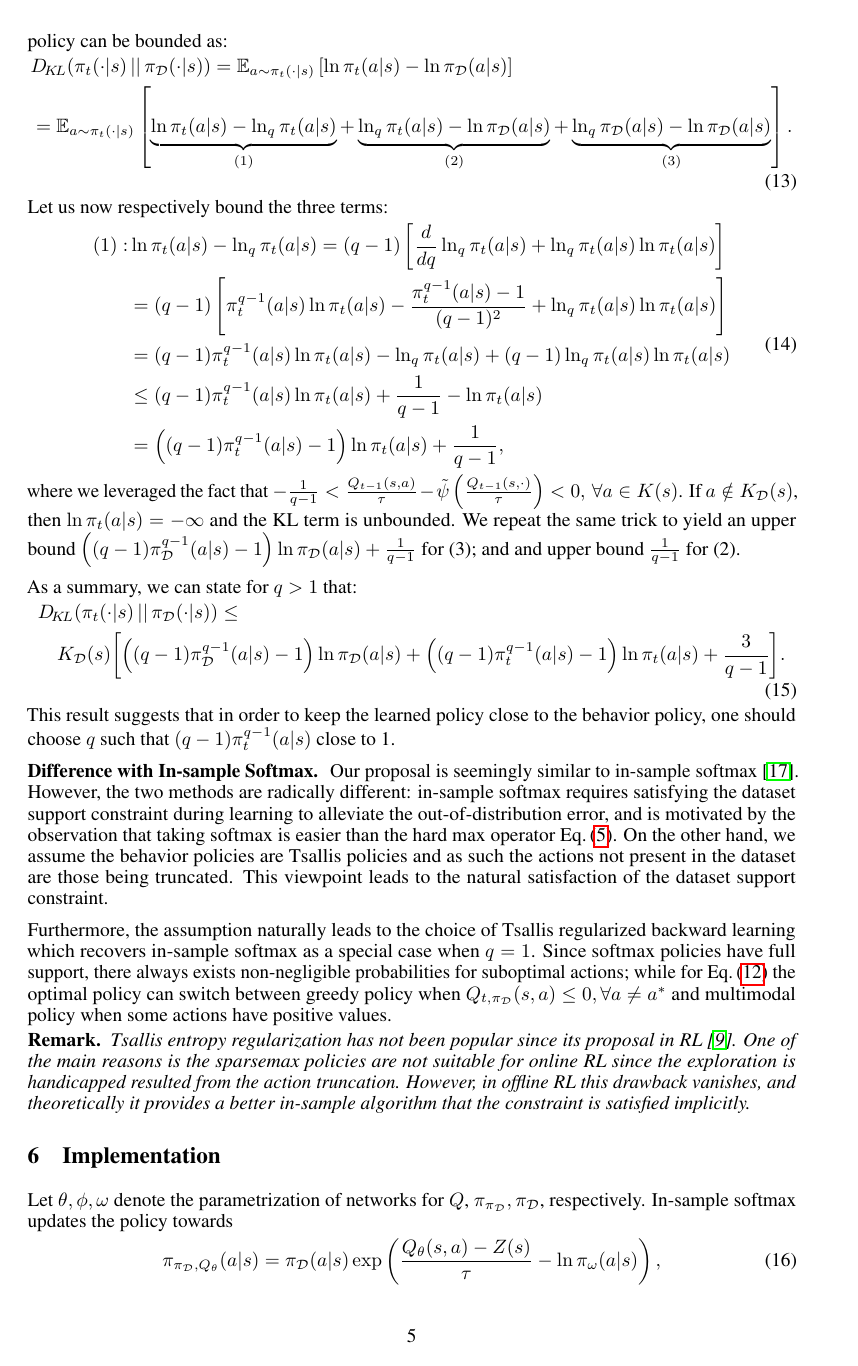
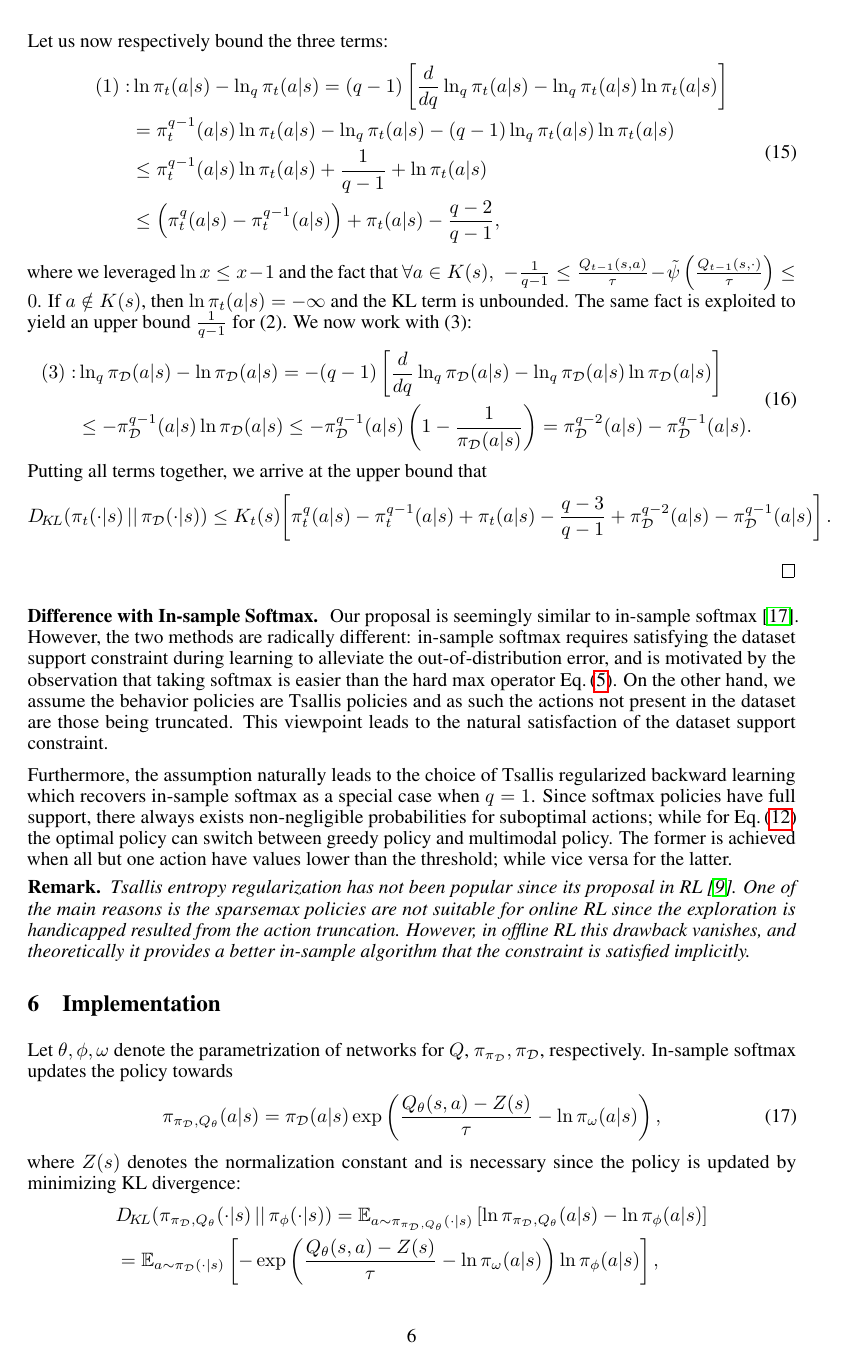
Before and after one commit to lingweizhu/tsallis_regularization, a LaTeX paper (paper/main.tex): page 5 of 8 before the commit and page 6 of 9 after it. Compiled offline with pdfLaTeX.

Commit message:
added main theoretical results

```diff
--- a/paper/main.tex
+++ b/paper/main.tex
@@ -431,5 +434,3 @@ When $q=2$, the policy is a variant of categorical distributions, which is less
 
 
 \textbf{Why use Tsallis backward learning? }
-If the Tsallis dataset policy assumption holds, and Tsallis backward learning is adopted,
-then the KL divergence between the learned policy and the behavior policy can be bounded as:
@@ -436,31 +474,37 @@ then the KL divergence between the learned policy and the behavior policy can be
 \begin{align}
     \begin{split}
         &\KLany{\pi_t(\cdot|s)}{\datasetPolicy(\cdot|s)} = \expectation{a\sim\pi_{t}(\cdot | s)}{\ln \pi_{t}(a|s) - \ln\datasetPolicy(a|s)} \\
-        & = \expectation{a\sim\pi_{t}(\cdot | s)}{\underbrace{\ln \pi_{t}(a|s) - \ln_q\pi_{t}(a|s)}_{(1)} + \underbrace{\ln_q\pi_{t}(a|s) -  \ln\datasetPolicy(a|s)}_{(2)} + \underbrace{\ln_q\datasetPolicy(a|s) - \ln\datasetPolicy(a|s)}_{(3)} } .
+        & = \expectation{a\sim\pi_{t}(\cdot | s)}{\underbrace{\ln \pi_{t}(a|s) - \ln_q\pi_{t}(a|s)}_{(1)} + \underbrace{\ln_q\pi_{t}(a|s) -  \ln_q\datasetPolicy(a|s)}_{(2)} + \underbrace{\ln_q\datasetPolicy(a|s) - \ln\datasetPolicy(a|s)}_{(3)} } .
     \end{split}
 \end{align}
 Let us now respectively bound the three terms:
 \begin{align}
     \begin{split}
-        (1): &\ln \pi_{t}(a|s) - \ln_q\pi_{t}(a|s) = (q-1) \AdaRectBracket{\frac{d}{dq}\ln_q \pi_t(a|s) + \ln_q\pi_t(a|s)\ln\pi_t(a|s)}\\
-        &= (q-1)\AdaRectBracket{\pi_t^{q-1}(a|s)\ln\pi_t(a|s) - \frac{\pi_{t}^{q-1}(a|s)-1}{(q-1)^2} + \ln_q\pi_t(a|s)\ln\pi_t(a|s)}\\
-        &= (q-1)\pi_{t}^{q-1}(a|s)\ln\pi_t(a|s) - \ln_q\pi_t(a|s) + (q-1)\ln_q\pi_t(a|s)\ln\pi_t(a|s)\\
+        (1): &\ln \pi_{t}(a|s) - \ln_q\pi_{t}(a|s) = (q-1) \AdaRectBracket{\frac{d}{dq}\ln_q \pi_t(a|s) - \ln_q\pi_t(a|s)\ln\pi_t(a|s)}\\
+        % &= (q-1)\AdaRectBracket{\pi_t^{q-1}(a|s)\ln\pi_t(a|s) - \frac{\pi_{t}^{q-1}(a|s)-1}{(q-1)^2} - \ln_q\pi_t(a|s)\ln\pi_t(a|s)}\\
+        &= \pi_{t}^{q-1}(a|s)\ln\pi_t(a|s) - \ln_q\pi_t(a|s) - (q-1)\ln_q\pi_t(a|s)\ln\pi_t(a|s)\\
         % &= (q-1)\pi_{t}^{q-1}(a|s)\ln\pi_t(a|s) - \AdaBracket{ \frac{Q_{t-1}(s,a)}{\tau} - \tilde{\psi}\AdaBracket{\frac{Q_{t-1}(s,\cdot)}{\tau}}}  + \ln\pi_t(a|s) \AdaBracket{ \frac{Q_{t-1}(s,a)}{\tau} - \tilde{\psi}\AdaBracket{\frac{Q_{t-1}(s,\cdot)}{\tau}}}
-        & \leq (q-1)\pi_{t}^{q-1}(a|s)\ln\pi_t(a|s) + \frac{1}{q-1} - \ln\pi_t (a|s)\\
-        &=  \AdaBracket{ (q-1)\pi_{t}^{q-1}(a|s) - 1}\ln\pi_t(a|s) + \frac{1}{q-1},
+        & \leq \pi_{t}^{q-1}(a|s)\ln\pi_t(a|s) + \frac{1}{q-1} + \ln\pi_t (a|s)\\
+        & \leq  \AdaBracket{ \pi_{t}^{q}(a|s) - \pi_{t}^{q-1} (a|s) } + \pi_t(a|s) - \frac{q-2}{q-1},
     \end{split}
 \end{align}
-where we leveraged the fact that $-\frac{1}{q-1} < \frac{Q_{t-1}(s,a)}{\tau} - \tilde{\psi}\AdaBracket{\frac{Q_{t-1}(s,\cdot)}{\tau}} < 0, \, \forall a\in K(s)$. If $a \notin K_{\mathcal{D}}(s)$, then $\ln\pi_t(a|s) = -\infty$ and the KL term is unbounded.
-We repeat the same trick to yield an upper bound $\AdaBracket{ (q-1)\datasetPolicy^{q-1}(a|s) - 1}\ln\datasetPolicy(a|s) + \frac{1}{q-1}$  for (3); and and upper bound $\frac{1}{q-1}$  for (2).
-
-As a summary, we can state for $q>1$ that:
+where we leveraged $\ln x \leq x - 1$ and  the fact that $\forall a\in K(s), \,\, -\frac{1}{q-1} \leq \frac{Q_{t-1}(s,a)}{\tau} - \tilde{\psi}\AdaBracket{\frac{Q_{t-1}(s,\cdot)}{\tau}} \leq 0$.
+If $a \notin K(s)$, then $\ln\pi_t(a|s) = -\infty$ and the KL term is unbounded.
+The same fact is exploited to yield an upper bound $\frac{1}{q-1}$  for (2).
+We now work with (3):
 \begin{align}
     \begin{split}
-    &\KLany{\pi_t(\cdot|s)}{\datasetPolicy(\cdot|s)}  \leq  \\
-    &\quad K_{\mathcal{D}}(s){\AdaRectBracket{\AdaBracket{ (q-1) \datasetPolicy^{q-1}(a|s) - 1}\ln\datasetPolicy(a|s) + \AdaBracket{  (q-1) \pi_{t}^{q-1}(a|s) - 1}\ln\pi_t(a|s) + \frac{3}{q-1}}}.
-\end{split}
+        (3): &\ln_q \datasetPolicy(a|s) - \ln\datasetPolicy(a|s) = -(q-1) \AdaRectBracket{\frac{d}{dq}\ln_q \datasetPolicy(a|s) - \ln_q\datasetPolicy(a|s)\ln\datasetPolicy(a|s)}\\
+        % &= -\pi_{t}^{q-1}(a|s)\ln\pi_t(a|s) + \ln_q\pi_t(a|s) + (q-1)\ln_q\pi_t(a|s)\ln\pi_t(a|s)\\
+        & \leq -\datasetPolicy^{q-1}(a|s)\ln\datasetPolicy(a|s)  \leq  -\datasetPolicy^{q-1}(a|s)\AdaBracket{1 - \frac{1}{\datasetPolicy(a|s)} } = \datasetPolicy^{q-2}(a|s) - \datasetPolicy^{q-1}(a|s).
+    \end{split}
 \end{align}
-This result suggests that in order to keep the learned policy close to the behavior policy, one should choose $q$ such that $(q-1)\pi^{q-1}_t(a|s)$ close to 1.
+Putting all terms together, we arrive at the upper bound that
+\begin{align*}
+    \KLany{\pi_t(\cdot|s)}{\datasetPolicy(\cdot|s)} \leq K_{t}(s)\! \AdaRectBracket{  { \pi_{t}^{q}(a|s) - \pi_{t}^{q-1} (a|s) } + \pi_t(a|s) - \frac{q-3}{q-1}  + \datasetPolicy^{q-2}(a|s) - \datasetPolicy^{q-1}(a|s)}.
+\end{align*}
+
+\end{proof}
 
 \textbf{Difference with In-sample Softmax. }
 Our proposal is seemingly similar to in-sample softmax \cite{Xiao2023-InSampleSoftmax}.
@@ -469,7 +513,8 @@ On the other hand, we assume the behavior policies are Tsallis policies and as s
 This viewpoint leads to the natural satisfaction of the dataset support constraint.
 
 Furthermore, the assumption naturally leads to the choice of Tsallis regularized backward learning which recovers in-sample softmax as a special case when $q=1$.
-Since softmax policies have full support, there always exists non-negligible probabilities for suboptimal actions; while for \eq{\ref{eq:proposal_policy}} the optimal policy can switch between greedy policy when $Q_{t, \datasetPolicy}(s,a) \leq 0, \forall a\neq a^*$ and multimodal policy when some actions have positive values.
+Since softmax policies have full support, there always exists non-negligible probabilities for suboptimal actions; while for \eq{\ref{eq:proposal_policy}} the optimal policy can switch between greedy policy and multimodal policy.
+The former is achieved when all but one action have values lower than the threshold; while vice versa for the latter.
 
 \begin{remark}
     Tsallis entropy regularization has not been popular since its proposal in RL \cite{Lee2018-TsallisRAL}.
```
Also changed, not shown: paper/main.pdf, paper/main.tex (52 more changed lines), 5 other files.
